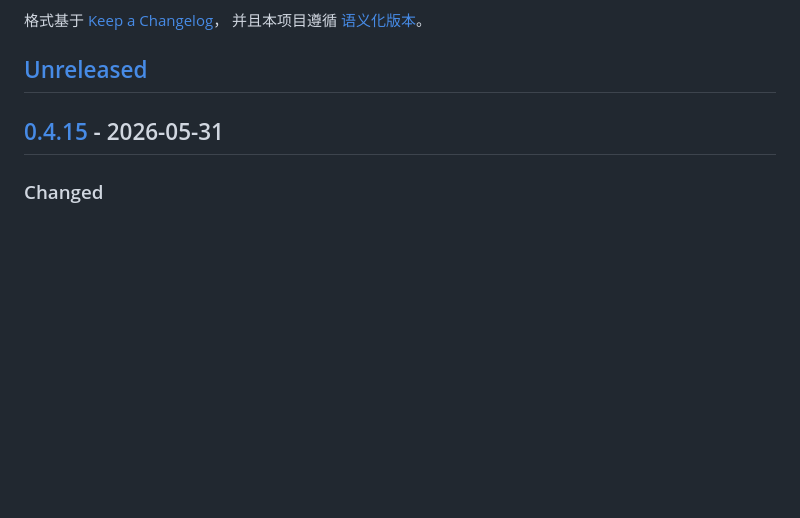
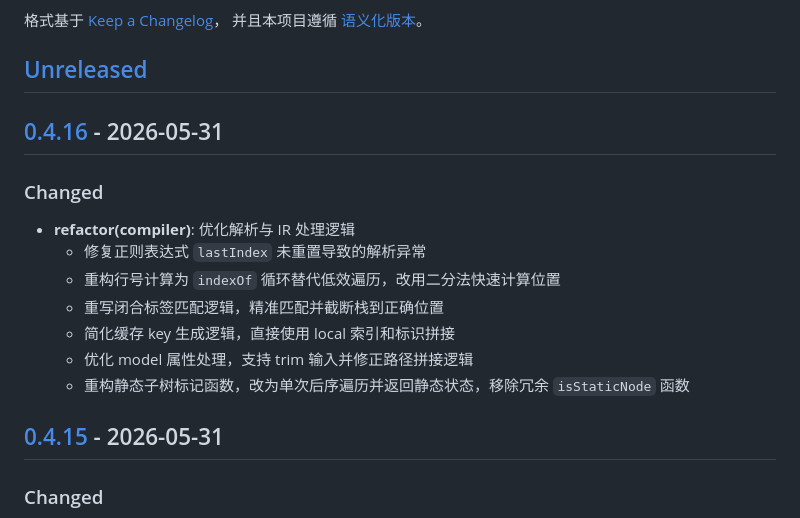
Before and after one commit to solelyjs/solely, a Markdown page: CHANGELOG.md, the part around one of its changes. Rendered like a GitHub page; blank space fills up the shorter version.

Commit message:
chore(release): cut version 0.4.16
## 变更内容：
1. 修复正则表达式lastIndex未重置导致的解析异常
2. 优化行号计算逻辑，改用二分法提升性能
3. 重构闭合标签匹配逻辑，修正栈截断逻辑
4. 简化缓存key生成规则
5. 优化model属性处理，支持trim输入并修正路径拼接
6. 重构静态子树标记函数，移除冗余方法提升代码简洁性
同时更新CHANGELOG与版本对比链接

```diff
--- a/CHANGELOG.md
+++ b/CHANGELOG.md
@@ -6,6 +6,18 @@
 并且本项目遵循 [语义化版本](https://semver.org/lang/zh-CN/)。
 
 ## [Unreleased]
+
+## [0.4.16] - 2026-05-31
+
+### Changed
+
+- **refactor(compiler)**: 优化解析与 IR 处理逻辑
+    - 修复正则表达式 `lastIndex` 未重置导致的解析异常
+    - 重构行号计算为 `indexOf` 循环替代低效遍历，改用二分法快速计算位置
+    - 重写闭合标签匹配逻辑，精准匹配并截断栈到正确位置
+    - 简化缓存 key 生成逻辑，直接使用 local 索引和标识拼接
+    - 优化 model 属性处理，支持 trim 输入并修正路径拼接逻辑
+    - 重构静态子树标记函数，改为单次后序遍历并返回静态状态，移除冗余 `isStaticNode` 函数
 
 ## [0.4.15] - 2026-05-31
 
```
Also changed, not shown: other parts of CHANGELOG.md (+2 -1 lines).
